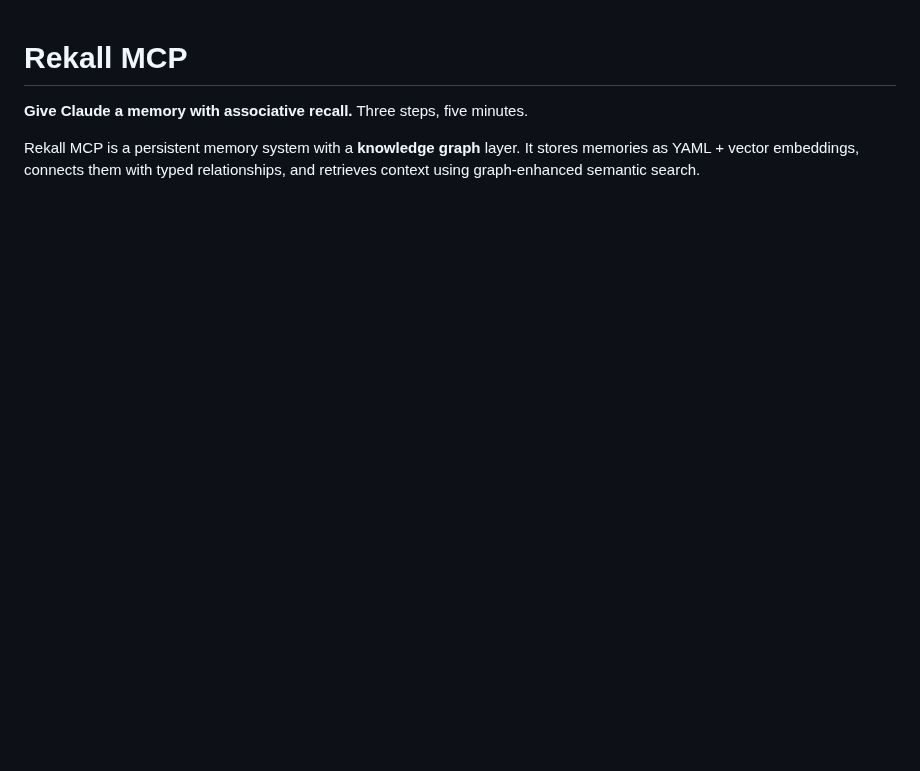
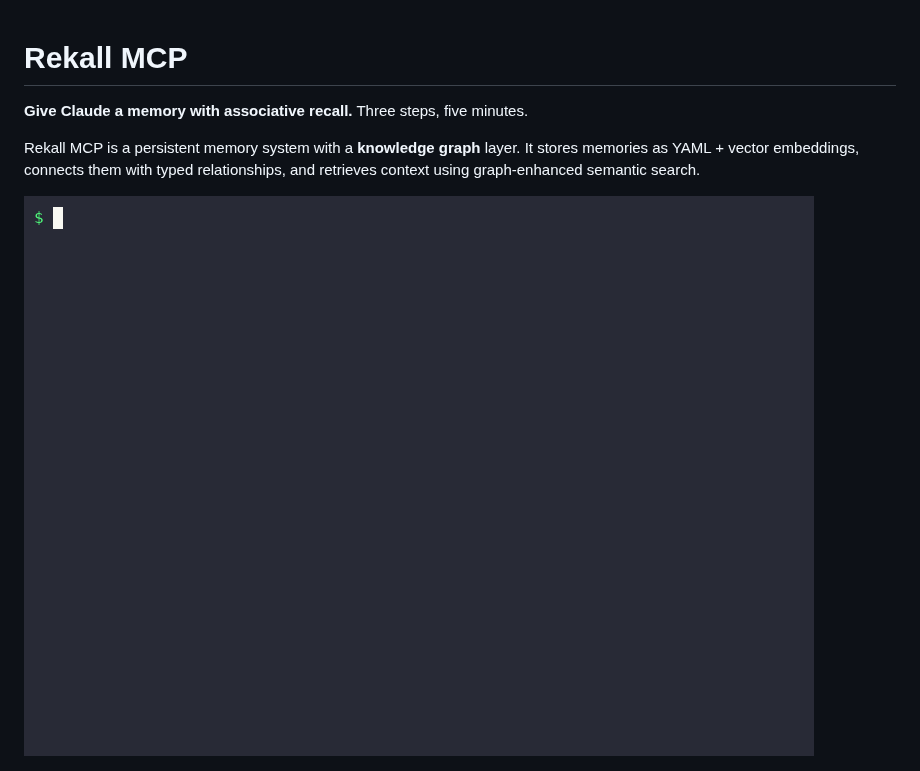
Before and after one commit to jfr992/rekall-mcp, a Markdown page: README.md, the part around the change. GitHub-like rendering; pictures changed too: docs/demo/rekall-cc-demo.gif (added); blank space fills up the shorter version.

Commit message:
docs: terminal demo — Claude Code session replay gif + asciinema casts
Scripted replay showing the startup capsule, recall_memories, the reflex
hook blocking-adjacent moment on terraform destroy, and the stop-hook
save. Synthetic memories only. Casts included for asciinema.org upload.

Co-Authored-By: Claude <noreply@anthropic.com>

```diff
--- a/README.md
+++ b/README.md
@@ -3,6 +3,8 @@
 **Give Claude a memory with associative recall.** Three steps, five minutes.
 
 Rekall MCP is a persistent memory system with a **knowledge graph** layer. It stores memories as YAML + vector embeddings, connects them with typed relationships, and retrieves context using graph-enhanced semantic search.
+
+![Rekall in a Claude Code session — startup capsule, recall, and the reflex hook catching a destructive command (scripted replay, synthetic memories)](docs/demo/rekall-cc-demo.gif)
 
 ![Rekall cockpit — aggregates dashboard with live recall feed and neural graph](docs/screenshots/cockpit.png)
 
```
Also changed, not shown: 2 other files.
